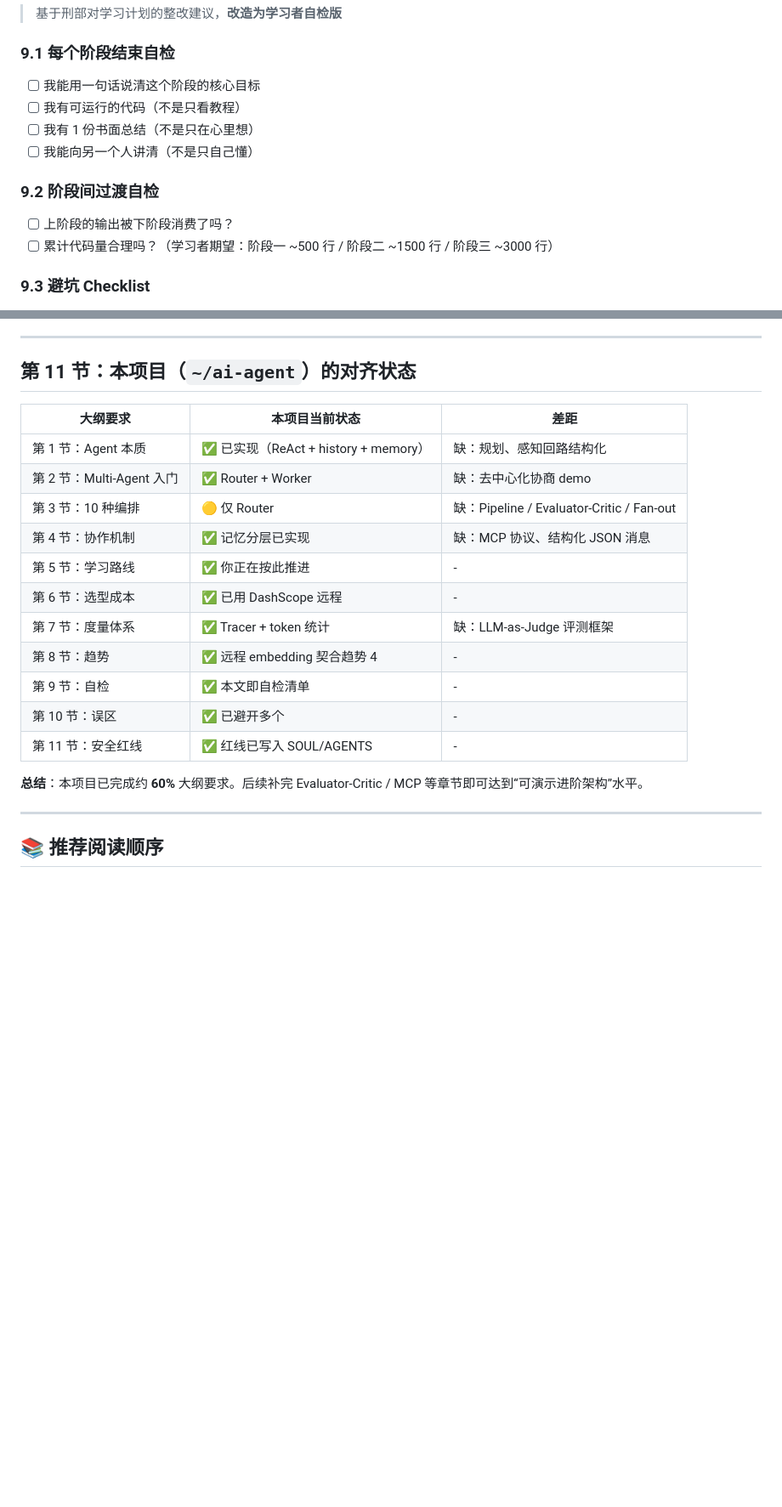
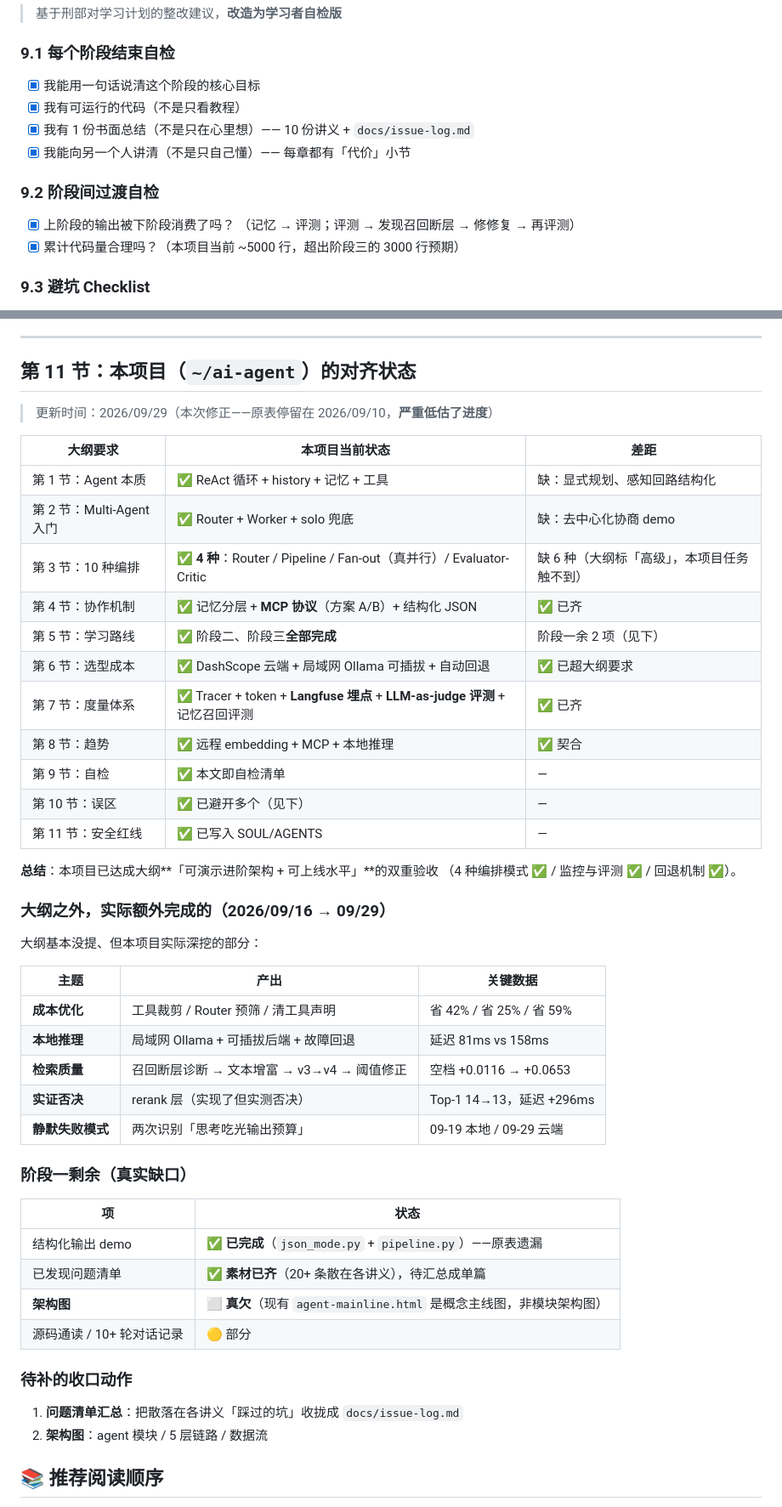
Before and after one commit to BOringuserN4/ai-agent, a Markdown page: docs/ai-agent-curriculum.md, 2 parts joined by grey strips. Shown at 85% size. Drawn GitHub-style; blank space fills up the shorter version.

```diff
--- a/docs/ai-agent-curriculum.md
+++ b/docs/ai-agent-curriculum.md
@@ -382,14 +385,15 @@ Plan → Act → Reflect → Replan
 > 基于刑部对学习计划的整改建议，**改造为学习者自检版**
 
 ### 9.1 每个阶段结束自检
-- [ ] 我能用一句话说清这个阶段的核心目标
-- [ ] 我有可运行的代码（不是只看教程）
-- [ ] 我有 1 份书面总结（不是只在心里想）
-- [ ] 我能向另一个人讲清（不是只自己懂）
+- [x] 我能用一句话说清这个阶段的核心目标
+- [x] 我有可运行的代码（不是只看教程）
+- [x] 我有 1 份书面总结（不是只在心里想）—— 10 份讲义 + `docs/issue-log.md`
+- [x] 我能向另一个人讲清（不是只自己懂）—— 每章都有「代价」小节
 
 ### 9.2 阶段间过渡自检
-- [ ] 上阶段的输出被下阶段消费了吗？
-- [ ] 累计代码量合理吗？（学习者期望：阶段一 ~500 行 / 阶段二 ~1500 行 / 阶段三 ~3000 行）
+- [x] 上阶段的输出被下阶段消费了吗？
+      （记忆 → 评测；评测 → 发现召回断层 → 修修复 → 再评测）
+- [x] 累计代码量合理吗？（本项目当前 ~5000 行，超出阶段三的 3000 行预期）
 
 ### 9.3 避坑 Checklist
 - [ ] 没直接上多 Agent？✅
@@ -425,23 +429,50 @@ Plan → Act → Reflect → Replan
 
 ## 第 11 节：本项目（`~/ai-agent`）的对齐状态
 
+> 更新时间：2026/09/29（本次修正——原表停留在 2026/09/10，**严重低估了进度**）
+
 | 大纲要求 | 本项目当前状态 | 差距 |
 |---------|--------------|------|
-| 第 1 节：Agent 本质 | ✅ 已实现（ReAct + history + memory）| 缺：规划、感知回路结构化 |
-| 第 2 节：Multi-Agent 入门 | ✅ Router + Worker | 缺：去中心化协商 demo |
-| 第 3 节：10 种编排 | 🟡 仅 Router | 缺：Pipeline / Evaluator-Critic / Fan-out |
-| 第 4 节：协作机制 | ✅ 记忆分层已实现 | 缺：MCP 协议、结构化 JSON 消息 |
-| 第 5 节：学习路线 | ✅ 你正在按此推进 | - |
-| 第 6 节：选型成本 | ✅ 已用 DashScope 远程 | - |
-| 第 7 节：度量体系 | ✅ Tracer + token 统计 | 缺：LLM-as-Judge 评测框架 |
-| 第 8 节：趋势 | ✅ 远程 embedding 契合趋势 4 | - |
-| 第 9 节：自检 | ✅ 本文即自检清单 | - |
-| 第 10 节：误区 | ✅ 已避开多个 | - |
-| 第 11 节：安全红线 | ✅ 红线已写入 SOUL/AGENTS | - |
+| 第 1 节：Agent 本质 | ✅ ReAct 循环 + history + 记忆 + 工具 | 缺：显式规划、感知回路结构化 |
+| 第 2 节：Multi-Agent 入门 | ✅ Router + Worker + solo 兜底 | 缺：去中心化协商 demo |
+| 第 3 节：10 种编排 | ✅ **4 种**：Router / Pipeline / Fan-out（真并行）/ Evaluator-Critic | 缺 6 种（大纲标「高级」，本项目任务触不到）|
+| 第 4 节：协作机制 | ✅ 记忆分层 + **MCP 协议**（方案 A/B）+ 结构化 JSON | ✅ 已齐 |
+| 第 5 节：学习路线 | ✅ 阶段二、阶段三**全部完成** | 阶段一余 2 项（见下）|
+| 第 6 节：选型成本 | ✅ DashScope 云端 + 局域网 Ollama 可插拔 + 自动回退 | ✅ 已超大纲要求 |
+| 第 7 节：度量体系 | ✅ Tracer + token + **Langfuse 埋点** + **LLM-as-judge 评测** + 记忆召回评测 | ✅ 已齐 |
+| 第 8 节：趋势 | ✅ 远程 embedding + MCP + 本地推理 | ✅ 契合 |
+| 第 9 节：自检 | ✅ 本文即自检清单 | — |
+| 第 10 节：误区 | ✅ 已避开多个（见下）| — |
+| 第 11 节：安全红线 | ✅ 已写入 SOUL/AGENTS | — |
 
-**总结**：本项目已完成约 **60%** 大纲要求。后续补完 Evaluator-Critic / MCP 等章节即可达到“可演示进阶架构”水平。
+**总结**：本项目已达成大纲**「可演示进阶架构 + 可上线水平」**的双重验收
+（4 种编排模式 ✅ / 监控与评测 ✅ / 回退机制 ✅）。
 
----
+### 大纲之外，实际额外完成的（2026/09/16 → 09/29）
+
+大纲基本没提、但本项目实际深挖的部分：
+
+| 主题 | 产出 | 关键数据 |
+|---|---|---|
+| **成本优化** | 工具裁剪 / Router 预筛 / 清工具声明 | 省 42% / 省 25% / 省 59% |
+| **本地推理** | 局域网 Ollama + 可插拔后端 + 故障回退 | 延迟 81ms vs 158ms |
+| **检索质量** | 召回断层诊断 → 文本增富 → v3→v4 → 阈值修正 | 空档 +0.0116 → +0.0653 |
+| **实证否决** | rerank 层（实现了但实测否决）| Top-1 14→13，延迟 +296ms |
+| **静默失败模式** | 两次识别「思考吃光输出预算」| 09-19 本地 / 09-29 云端 |
+
+### 阶段一剩余（真实缺口）
+
+| 项 | 状态 |
+|---|---|
+| 结构化输出 demo | ✅ **已完成**（`json_mode.py` + `pipeline.py`）——原表遗漏 |
+| 已发现问题清单 | ✅ **素材已齐**（20+ 条散在各讲义），待汇总成单篇 |
+| **架构图** | ⬜ **真欠**（现有 `agent-mainline.html` 是概念主线图，非模块架构图）|
+| 源码通读 / 10+ 轮对话记录 | 🟡 部分 |
+
+### 待补的收口动作
+
+1. **问题清单汇总**：把散落在各讲义「踩过的坑」收拢成 `docs/issue-log.md`
+2. **架构图**：agent 模块 / 5 层链路 / 数据流
 
 ## 📚 推荐阅读顺序
 
```
Also changed, not shown: other parts of docs/ai-agent-curriculum.md (+7 -4 lines), README.md (+1 -0 lines), docs/issue-log.md (added, +224 -0 lines).
